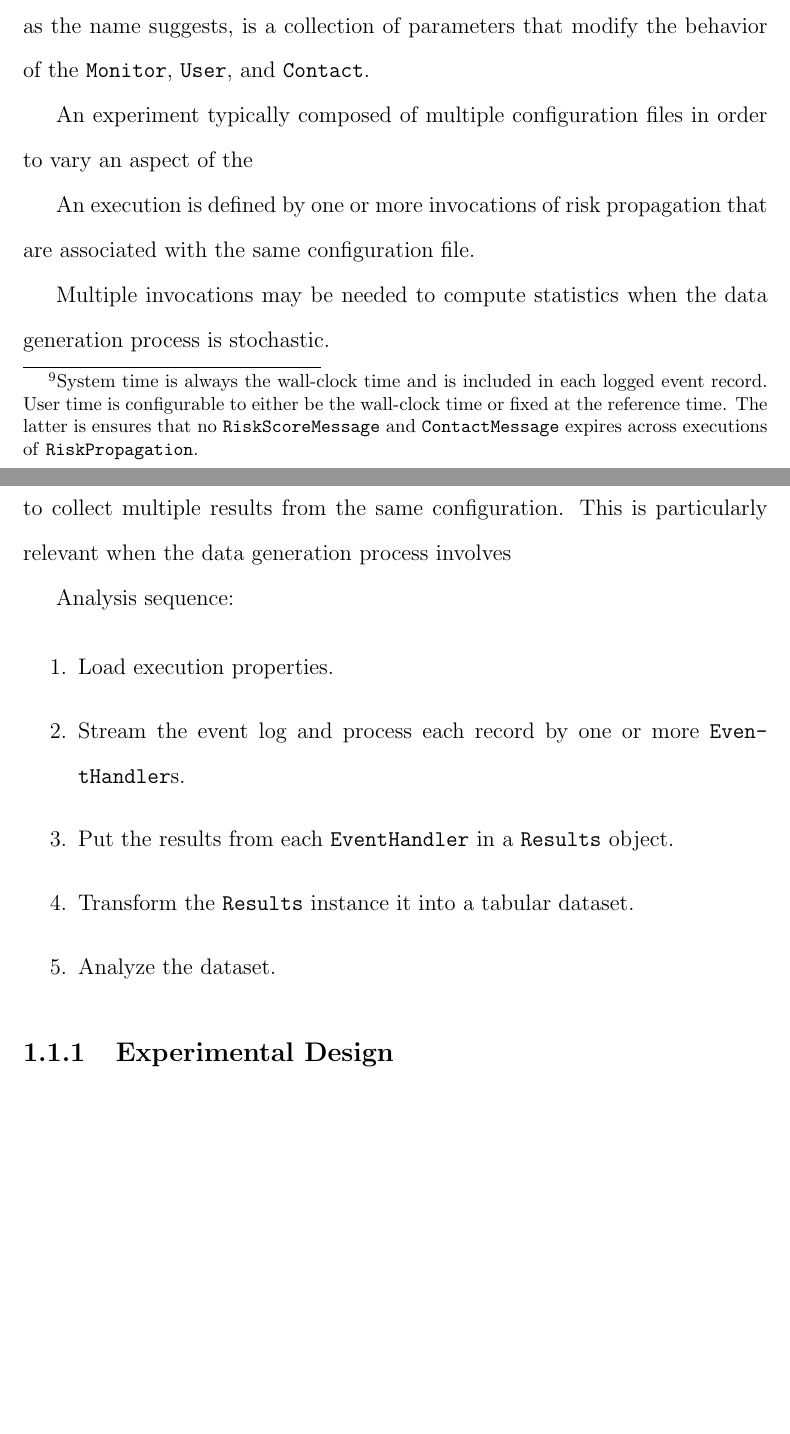
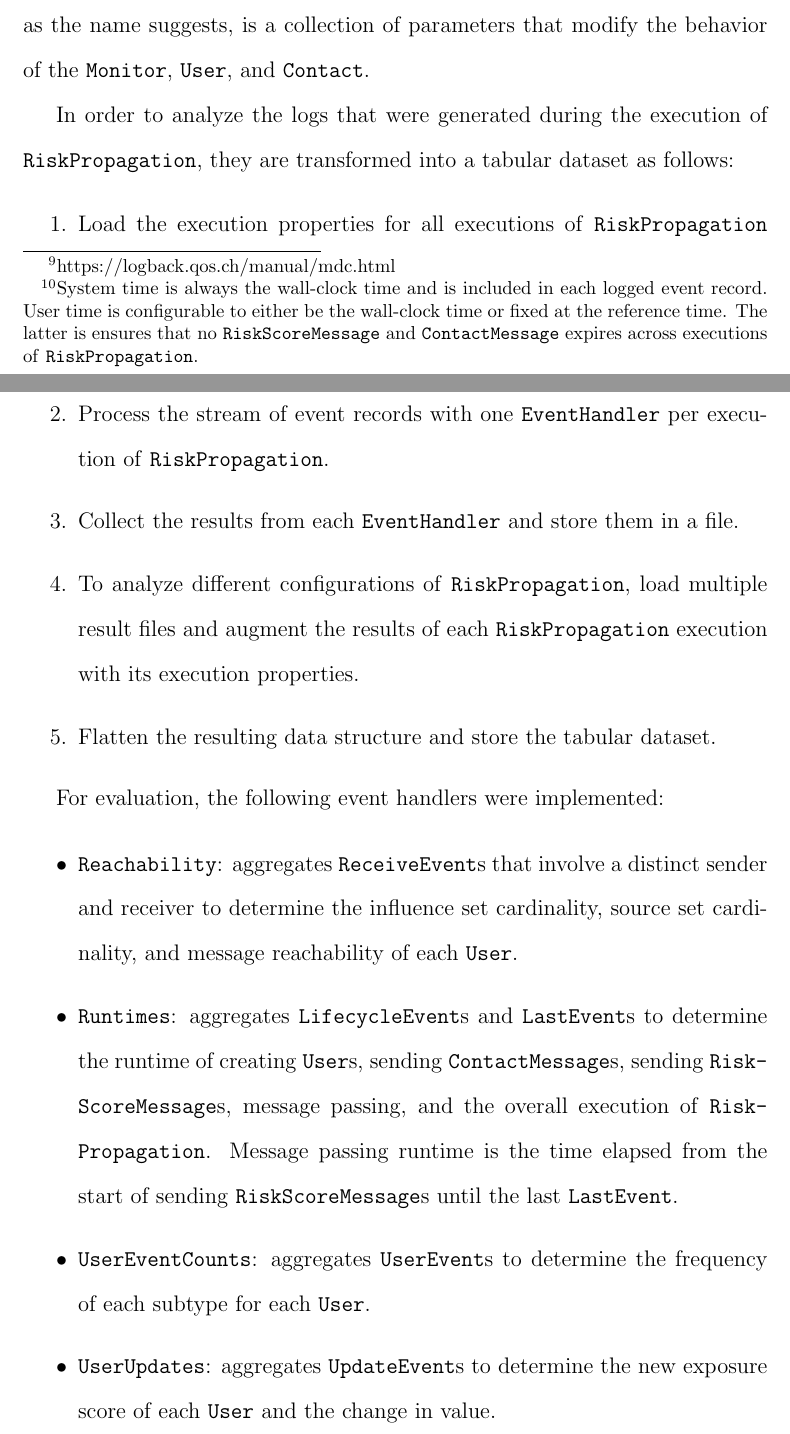
Before and after one commit to rtatton/thesis, a LaTeX thesis (thesis.tex, which reads content/analysis.tex, thesis.sty): two parts of pages 4 and 5 of 10, joined at a grey line, cut so that both start at the same text, the shorter picture padded with empty space. Compiled offline with pdfLaTeX.

Commit message:
Finished Section 3.1

```diff
--- a/content/analysis.tex
+++ b/content/analysis.tex
@@ -41,29 +42,29 @@ For reachability analysis, \class{RiskScoreMessage} contains the identifier of t
 \end{itemize}
 \end{multicols}
 
-\class{RiskPropagation} logs execution properties, creates an Akka \class{ActorSystem} that creates a \class{Monitor} actor and sends it a \class{RunMessage}, and then waits until the \class{ActorSystem} terminates.
+\class{RiskPropagation} logs execution properties, creates an Akka \class{ActorSystem} that creates a \class{Monitor} actor and sends it a \class{RunMessage}, and then waits until the \class{ActorSystem} terminates. Each execution of \class{RiskPropagation} is associated with a unique key that is included in each event record as mapped diagnostic context (MDC)\footnote{https://logback.qos.ch/manual/mdc.html}.
 
 The \class{Runner} specifies how \class{RiskPropagation} is created and invoked, usually through some combination of statically defined behavior and runtime configuration.
 
 Finally, \class{Main} is the entry point into the application. It is responsible for parsing \class{Context}, \class{Parameters}, and \class{Runner} from configuration and invoking \class{Runner} with \class{Context} and \class{Parameters} inputs. \class{Context} makes application-wide information accessible, such as the system time and user time\footnote{System time is always the wall-clock time and is included in each logged event record. User time is configurable to either be the wall-clock time or fixed at the reference time. The latter is ensures that no \class{RiskScoreMessage} and \class{ContactMessage} expires across executions of \class{RiskPropagation}.}, a pseudorandom number generator, \class{Runner} configuration, and loggers. \class{Parameters}, as the name suggests, is a collection of parameters that modify the behavior of the \class{Monitor}, \class{User}, and \class{Contact}.
 
-An experiment typically composed of multiple configuration files in order to vary an aspect of the
+In order to analyze the logs that were generated during the execution of \class{RiskPropagation}, they are transformed into a tabular dataset as follows:
+\begin{enumerate}
+  \item Load the execution properties for all executions of \class{RiskPropagation} that are associated with the same configuration.
+  \item Process the stream of event records with one \class{EventHandler} per execution of \class{RiskPropagation}.
+  \item Collect the results from each \class{EventHandler} and store them in a file.
+  \item To analyze different configurations of \class{RiskPropagation}, load multiple result files and augment the results of each \class{RiskPropagation} execution with its execution properties.
+  \item Flatten the resulting data structure and store the tabular dataset.
+\end{enumerate}
 
-An execution is defined by one or more invocations of risk propagation that are associated with the same configuration file.
+For evaluation, the following event handlers were implemented:
 
-Multiple invocations may be needed to compute statistics when the data generation process is stochastic.
-
-An execution may involve multiple invocations of risk propagation in order to collect multiple results from the same configuration. This is particularly relevant when the data generation process involves
-
-Analysis sequence:
-
-\begin{enumerate}
-  \item Load execution properties.
-  \item Stream the event log and process each record by one or more \class{EventHandler}s.
-  \item Put the results from each \class{EventHandler} in a \class{Results} object.
-  \item Transform the \class{Results} instance it into a tabular dataset.
-  \item Analyze the dataset.
-\end{enumerate}
+\begin{itemize}
+  \item \class{Reachability}: aggregates \class{ReceiveEvent}s that involve a distinct sender and receiver to determine the influence set cardinality, source set cardinality, and message reachability of each \class{User}.
+  \item \class{Runtimes}: aggregates \class{LifecycleEvent}s and \class{LastEvent}s to determine the runtime of creating \class{User}s, sending \class{ContactMessage}s, sending \class{RiskScoreMessage}s, message passing, and the overall execution of \class{RiskPropagation}. Message passing runtime is the time elapsed from the start of sending \class{RiskScoreMessage}s until the last \class{LastEvent}.
+  \item \class{UserEventCounts}: aggregates \class{UserEvent}s to determine the frequency of each subtype for each \class{User}.
+  \item \class{UserUpdates}: aggregates \class{UpdateEvent}s to determine the new exposure score of each \class{User} and the change in value.
+\end{itemize}
 
 \subsection{Experimental Design}
 
--- a/thesis.sty
+++ b/thesis.sty
@@ -41,6 +41,8 @@
 \hyphenation{Send-Contacts-End}
 \hyphenation{Risk-Propagation-Start}
 \hyphenation{Risk-Propagation-End}
+% Analysis
+\hyphenation{Event-Handler}
 
 % Provides NewDocumentCommand and NewDocumentEnvironment
 \usepackage{xparse}
```
Also changed, not shown: thesis.pdf, content/analysis.tex (24 more changed lines).
